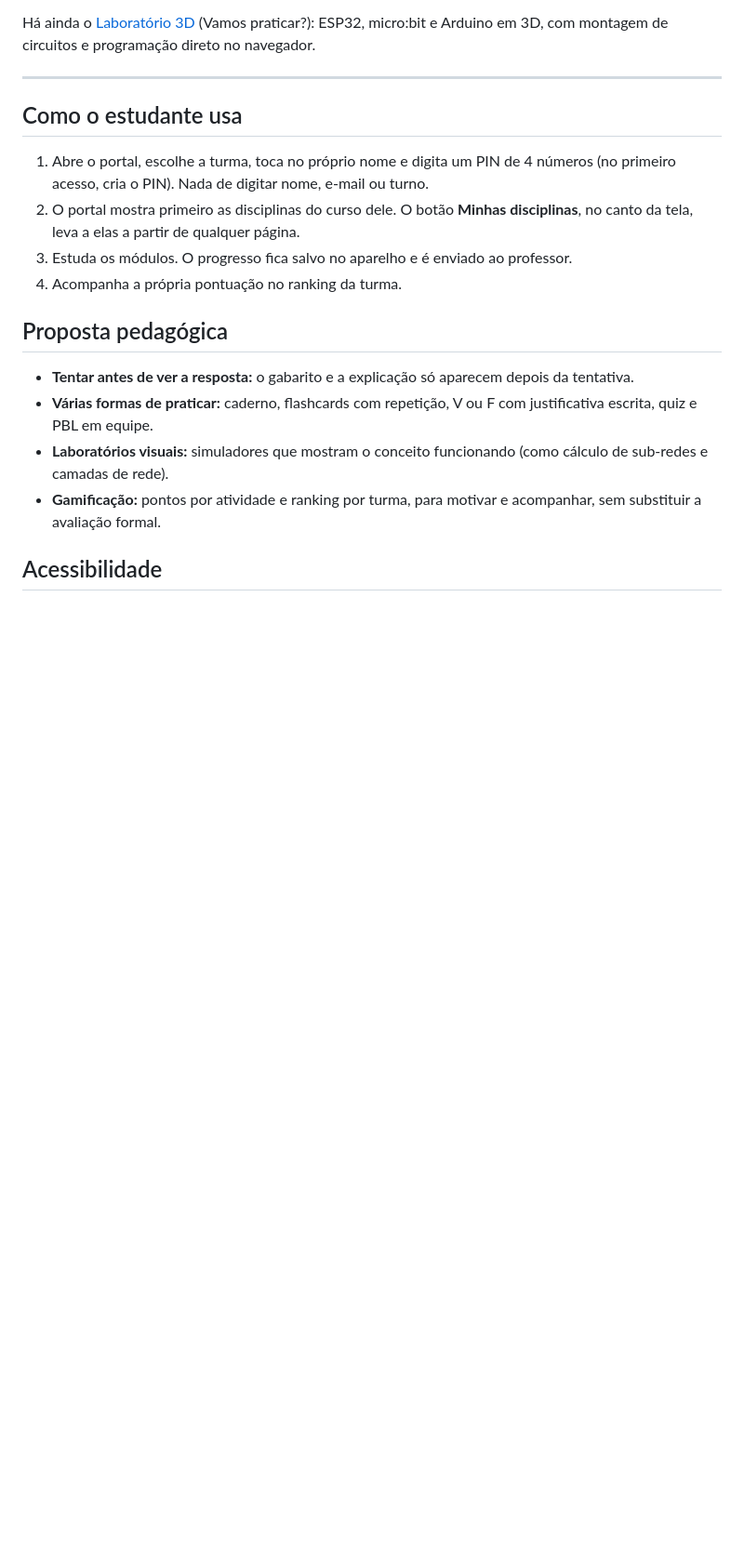
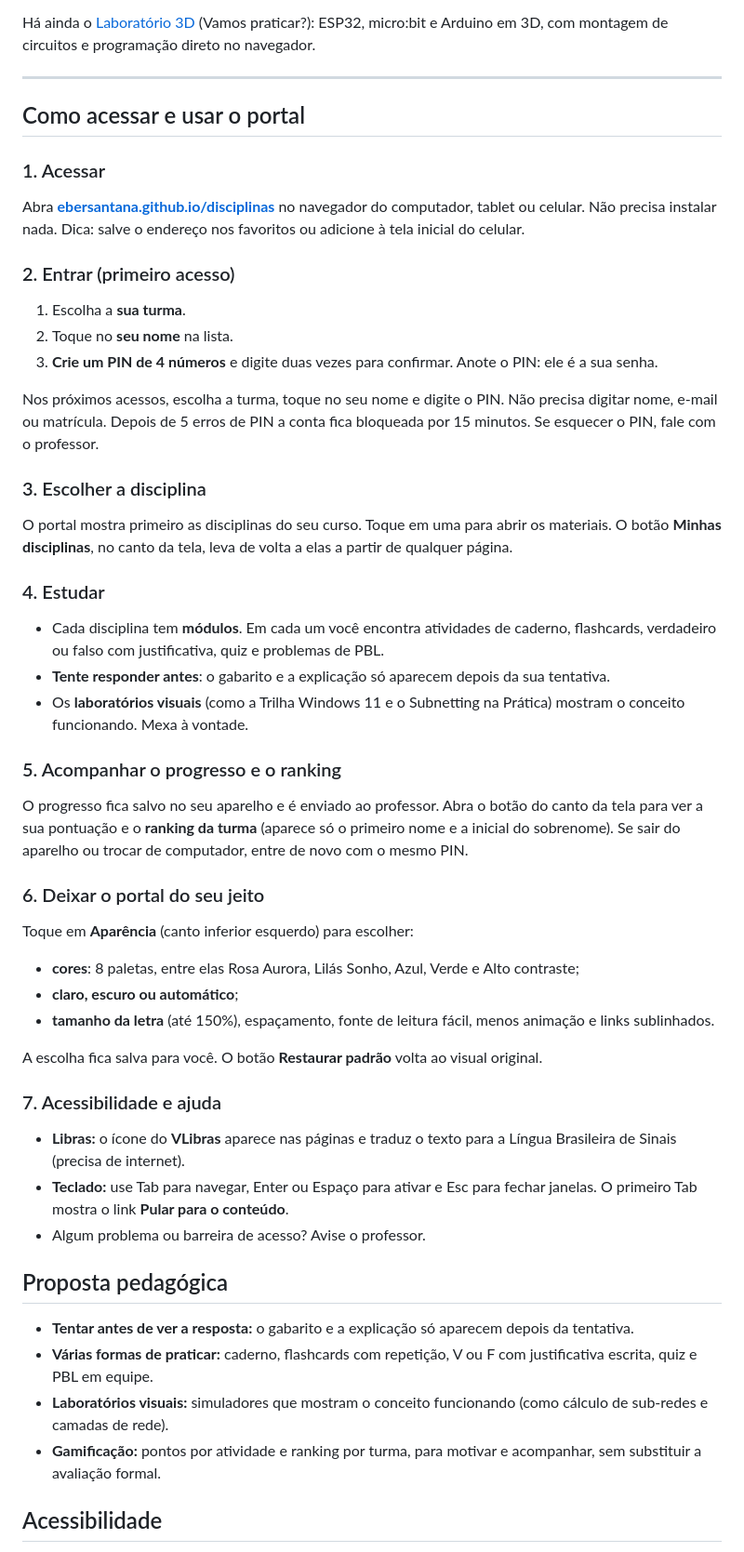
Before and after one commit to EberSantana/disciplinas, a Markdown page: README.md, the part around the change. Shown at 93% size. Drawn GitHub-style; blank space fills up the shorter version.

Commit message:
README: passo a passo de acesso e uso da plataforma
Co-Authored-By: Claude Sonnet 5.5 <noreply@anthropic.com>
Claude-Session: https://claude.ai/code/session_015GCohrqzz2BSdCPZ7RrrtB

```diff
--- a/README.md
+++ b/README.md
@@ -26,12 +26,41 @@ Há ainda o [Laboratório 3D](https://ebersantana.github.io/disciplinas/laborato
 
 ---
 
-## Como o estudante usa
+## Como acessar e usar o portal
 
-1. Abre o portal, escolhe a turma, toca no próprio nome e digita um PIN de 4 números (no primeiro acesso, cria o PIN). Nada de digitar nome, e-mail ou turno.
-2. O portal mostra primeiro as disciplinas do curso dele. O botão **Minhas disciplinas**, no canto da tela, leva a elas a partir de qualquer página.
-3. Estuda os módulos. O progresso fica salvo no aparelho e é enviado ao professor.
-4. Acompanha a própria pontuação no ranking da turma.
+### 1. Acessar
+Abra **[ebersantana.github.io/disciplinas](https://ebersantana.github.io/disciplinas/)** no navegador do computador, tablet ou celular. Não precisa instalar nada. Dica: salve o endereço nos favoritos ou adicione à tela inicial do celular.
+
+### 2. Entrar (primeiro acesso)
+1. Escolha a **sua turma**.
+2. Toque no **seu nome** na lista.
+3. **Crie um PIN de 4 números** e digite duas vezes para confirmar. Anote o PIN: ele é a sua senha.
+
+Nos próximos acessos, escolha a turma, toque no seu nome e digite o PIN. Não precisa digitar nome, e-mail ou matrícula. Depois de 5 erros de PIN a conta fica bloqueada por 15 minutos. Se esquecer o PIN, fale com o professor.
+
+### 3. Escolher a disciplina
+O portal mostra primeiro as disciplinas do seu curso. Toque em uma para abrir os materiais. O botão **Minhas disciplinas**, no canto da tela, leva de volta a elas a partir de qualquer página.
+
+### 4. Estudar
+- Cada disciplina tem **módulos**. Em cada um você encontra atividades de caderno, flashcards, verdadeiro ou falso com justificativa, quiz e problemas de PBL.
+- **Tente responder antes**: o gabarito e a explicação só aparecem depois da sua tentativa.
+- Os **laboratórios visuais** (como a Trilha Windows 11 e o Subnetting na Prática) mostram o conceito funcionando. Mexa à vontade.
+
+### 5. Acompanhar o progresso e o ranking
+O progresso fica salvo no seu aparelho e é enviado ao professor. Abra o botão do canto da tela para ver a sua pontuação e o **ranking da turma** (aparece só o primeiro nome e a inicial do sobrenome). Se sair do aparelho ou trocar de computador, entre de novo com o mesmo PIN.
+
+### 6. Deixar o portal do seu jeito
+Toque em **Aparência** (canto inferior esquerdo) para escolher:
+- **cores**: 8 paletas, entre elas Rosa Aurora, Lilás Sonho, Azul, Verde e Alto contraste;
+- **claro, escuro ou automático**;
+- **tamanho da letra** (até 150%), espaçamento, fonte de leitura fácil, menos animação e links sublinhados.
+
+A escolha fica salva para você. O botão **Restaurar padrão** volta ao visual original.
+
+### 7. Acessibilidade e ajuda
+- **Libras:** o ícone do **VLibras** aparece nas páginas e traduz o texto para a Língua Brasileira de Sinais (precisa de internet).
+- **Teclado:** use Tab para navegar, Enter ou Espaço para ativar e Esc para fechar janelas. O primeiro Tab mostra o link **Pular para o conteúdo**.
+- Algum problema ou barreira de acesso? Avise o professor.
 
 ## Proposta pedagógica
 
```
